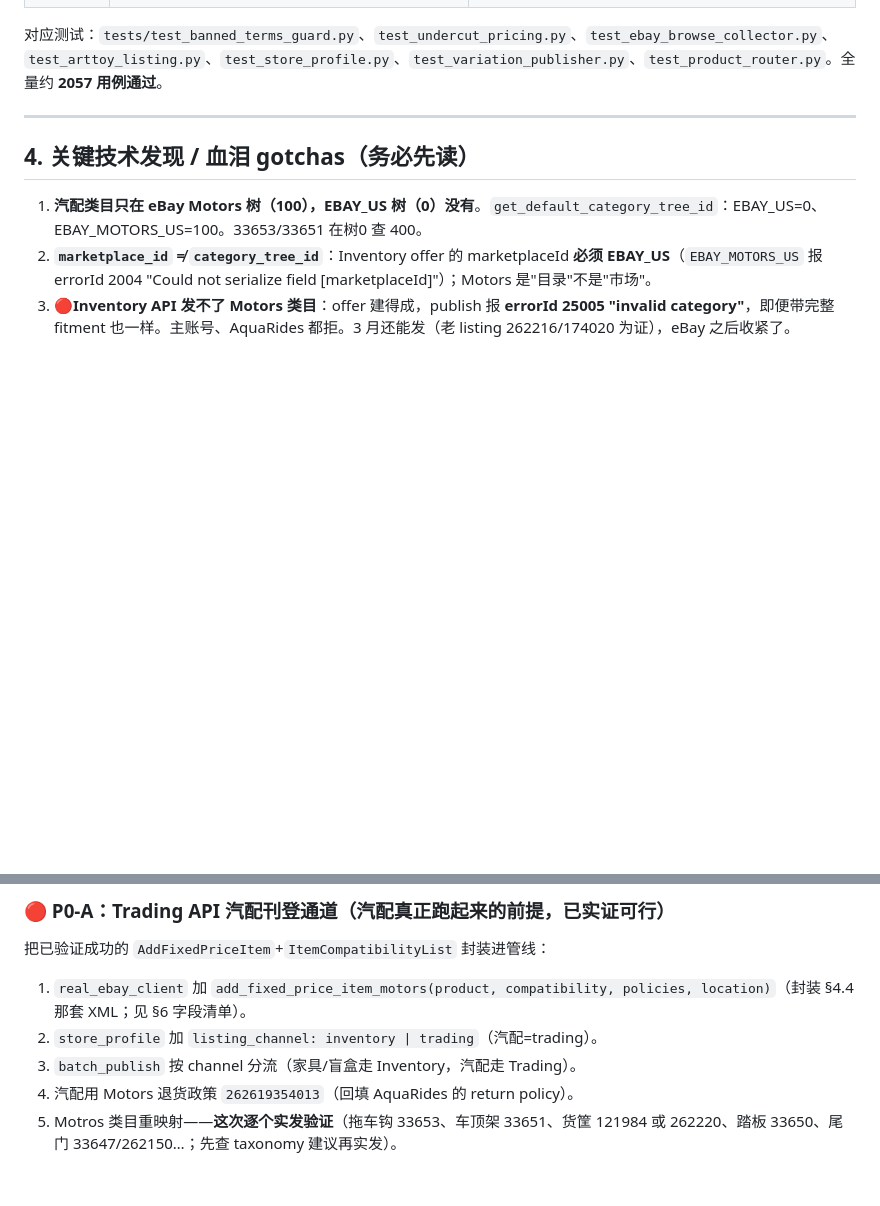
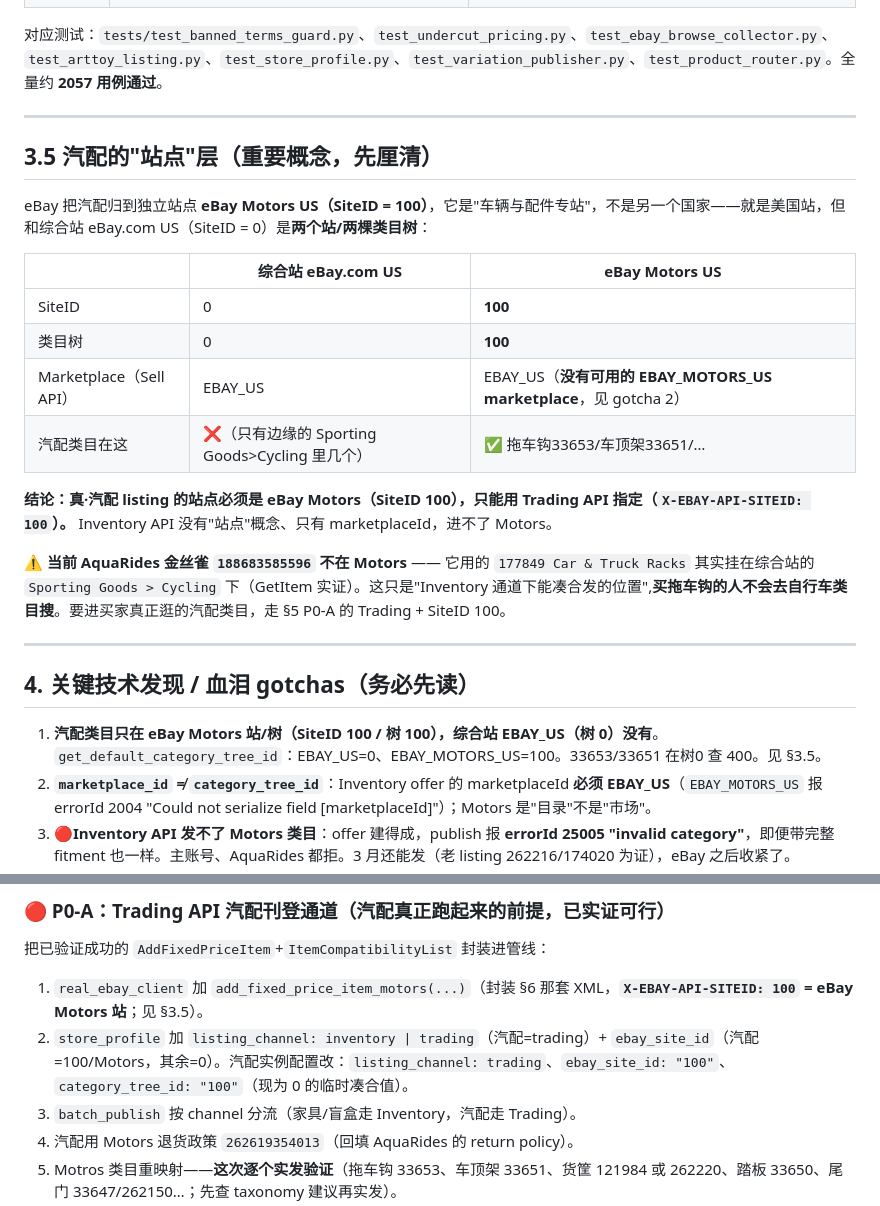
Before and after one commit to LioninBamboo/dajian-listing-tool, a Markdown page: docs/HANDOFF_MULTI_STORE_20260723.md, 2 parts joined by grey strips. Drawn GitHub-style; blank space fills up the shorter version.

```diff
--- a/docs/HANDOFF_MULTI_STORE_20260723.md
+++ b/docs/HANDOFF_MULTI_STORE_20260723.md
@@ -85,9 +85,26 @@
 
 ---
 
+## 3.5 汽配的"站点"层（重要概念，先厘清）
+
+eBay 把汽配归到独立站点 **eBay Motors US（SiteID = 100）**，它是"车辆与配件专站"，不是另一个国家——就是美国站，但和综合站 eBay.com US（SiteID = 0）是**两个站/两棵类目树**：
+
+| | 综合站 eBay.com US | **eBay Motors US** |
+|---|---|---|
+| SiteID | 0 | **100** |
+| 类目树 | 0 | **100** |
+| Marketplace（Sell API） | EBAY_US | EBAY_US（**没有可用的 EBAY_MOTORS_US marketplace**，见 gotcha 2） |
+| 汽配类目在这 | ❌（只有边缘的 Sporting Goods>Cycling 里几个） | ✅ 拖车钩33653/车顶架33651/… |
+
+**结论：真·汽配 listing 的站点必须是 eBay Motors（SiteID 100），只能用 Trading API 指定（`X-EBAY-API-SITEID: 100`）。** Inventory API 没有"站点"概念、只有 marketplaceId，进不了 Motors。
+
+⚠️ **当前 AquaRides 金丝雀 `188683585596` 不在 Motors** —— 它用的 `177849 Car & Truck Racks` 其实挂在综合站的 `Sporting Goods > Cycling` 下（GetItem 实证）。这只是"Inventory 通道下能凑合发的位置",**买拖车钩的人不会去自行车类目搜**。要进买家真正逛的汽配类目，走 §5 P0-A 的 Trading + SiteID 100。
+
+---
+
 ## 4. 关键技术发现 / 血泪 gotchas（务必先读）
 
-1. **汽配类目只在 eBay Motors 树（100），EBAY_US 树（0）没有**。`get_default_category_tree_id`：EBAY_US=0、EBAY_MOTORS_US=100。33653/33651 在树0 查 400。
+1. **汽配类目只在 eBay Motors 站/树（SiteID 100 / 树 100），综合站 EBAY_US（树 0）没有**。`get_default_category_tree_id`：EBAY_US=0、EBAY_MOTORS_US=100。33653/33651 在树0 查 400。见 §3.5。
 2. **`marketplace_id` ≠ `category_tree_id`**：Inventory offer 的 marketplaceId **必须 EBAY_US**（`EBAY_MOTORS_US` 报 errorId 2004 "Could not serialize field [marketplaceId]"）；Motors 是"目录"不是"市场"。
 3. **🔴Inventory API 发不了 Motors 类目**：offer 建得成，publish 报 **errorId 25005 "invalid category"**，即便带完整 fitment 也一样。主账号、AquaRides 都拒。3 月还能发（老 listing 262216/174020 为证），eBay 之后收紧了。
 4. **✅Trading API 能发 Motors**：`AddFixedPriceItem`（`X-EBAY-API-SITEID: 100`）接受 Motros 类目 + `ItemCompatibilityList`。**卡点是退货政策**：eBay Motors 配件(P&A)硬性要求**卖家承担退货运费**。
@@ -106,8 +123,8 @@
 
 ### 🔴 P0-A：Trading API 汽配刊登通道（汽配真正跑起来的前提，已实证可行）
 把已验证成功的 `AddFixedPriceItem`+`ItemCompatibilityList` 封装进管线：
-1. `real_ebay_client` 加 `add_fixed_price_item_motors(product, compatibility, policies, location)`（封装 §4.4 那套 XML；见 §6 字段清单）。
-2. `store_profile` 加 `listing_channel: inventory | trading`（汽配=trading）。
+1. `real_ebay_client` 加 `add_fixed_price_item_motors(...)`（封装 §6 那套 XML，**`X-EBAY-API-SITEID: 100` = eBay Motors 站**；见 §3.5）。
+2. `store_profile` 加 `listing_channel: inventory | trading`（汽配=trading）+ `ebay_site_id`（汽配=100/Motors，其余=0）。汽配实例配置改：`listing_channel: trading`、`ebay_site_id: "100"`、`category_tree_id: "100"`（现为 0 的临时凑合值）。
 3. `batch_publish` 按 channel 分流（家具/盲盒走 Inventory，汽配走 Trading）。
 4. 汽配用 Motors 退货政策 `262619354013`（回填 AquaRides 的 return policy）。
 5. Motros 类目重映射——**这次逐个实发验证**（拖车钩 33653、车顶架 33651、货筐 121984 或 262220、踏板 33650、尾门 33647/262150…；先查 taxonomy 建议再实发）。
```
Also changed, not shown: docs/HANDOFF_STARTUP_PROMPT.md (added, +34 -0 lines).
